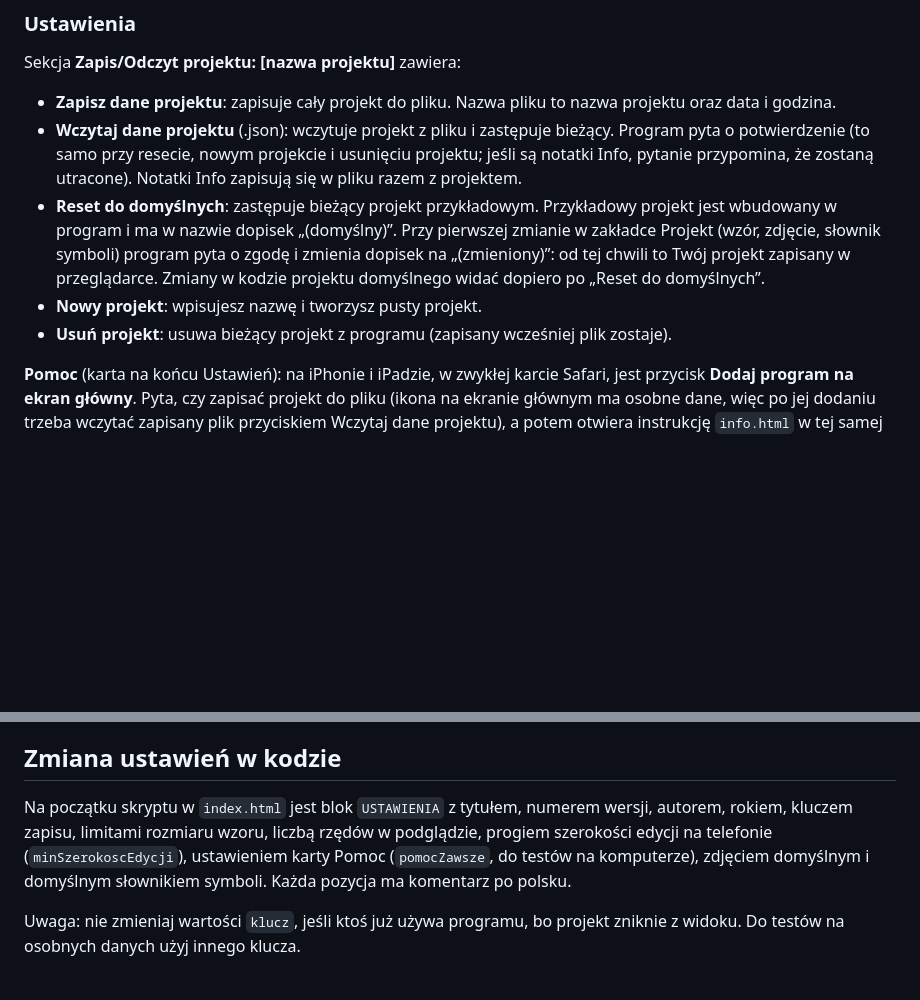
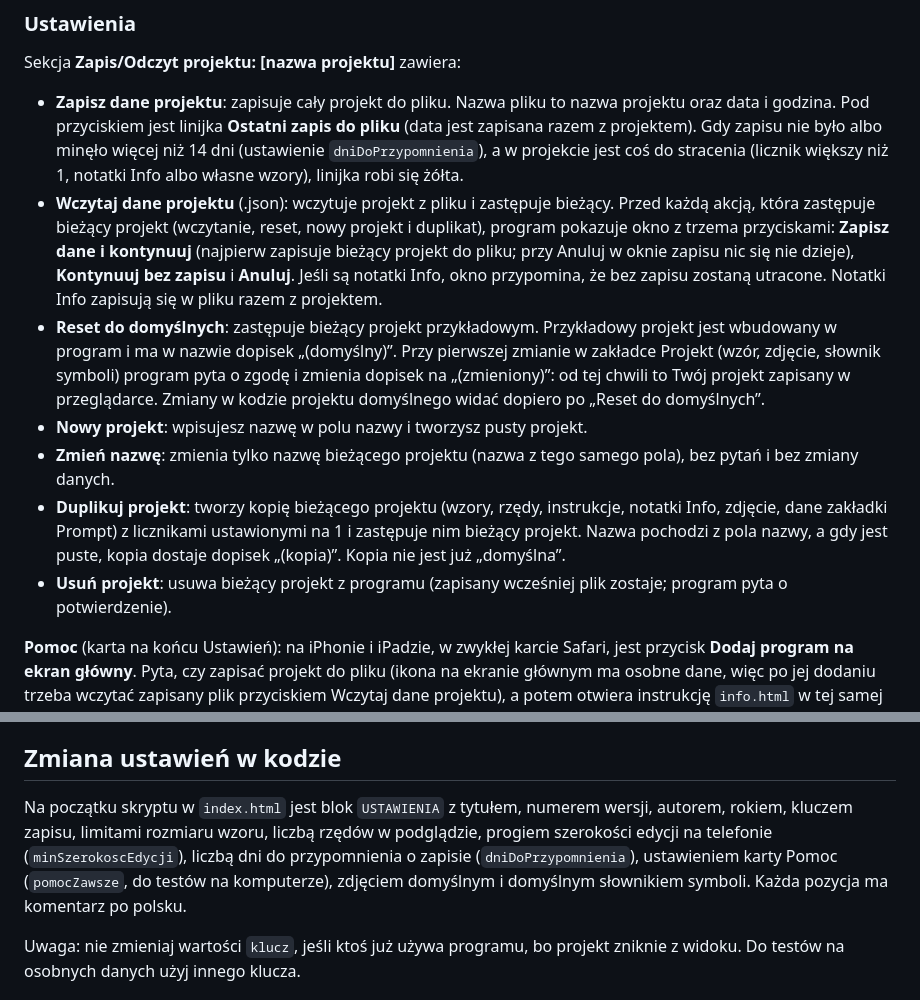
Before and after one commit to romry1966kk/KnitCompanion2, a Markdown page: README.md, 2 parts joined by grey strips. Rendered like a GitHub page; blank space fills up the shorter version.

Commit message:
Enhance README with detailed project management features
Updated project data saving and loading instructions in the README.

```diff
--- a/README.md
+++ b/README.md
@@ -38,11 +38,13 @@ Program ma cztery zakładki: Śledzenie, Projekt, Ustawienia i Prompt.
 
 Sekcja **Zapis/Odczyt projektu: [nazwa projektu]** zawiera:
 
-- **Zapisz dane projektu**: zapisuje cały projekt do pliku. Nazwa pliku to nazwa projektu oraz data i godzina.
-- **Wczytaj dane projektu** (.json): wczytuje projekt z pliku i zastępuje bieżący. Program pyta o potwierdzenie (to samo przy resecie, nowym projekcie i usunięciu projektu; jeśli są notatki Info, pytanie przypomina, że zostaną utracone). Notatki Info zapisują się w pliku razem z projektem.
+- **Zapisz dane projektu**: zapisuje cały projekt do pliku. Nazwa pliku to nazwa projektu oraz data i godzina. Pod przyciskiem jest linijka **Ostatni zapis do pliku** (data jest zapisana razem z projektem). Gdy zapisu nie było albo minęło więcej niż 14 dni (ustawienie `dniDoPrzypomnienia`), a w projekcie jest coś do stracenia (licznik większy niż 1, notatki Info albo własne wzory), linijka robi się żółta.
+- **Wczytaj dane projektu** (.json): wczytuje projekt z pliku i zastępuje bieżący. Przed każdą akcją, która zastępuje bieżący projekt (wczytanie, reset, nowy projekt i duplikat), program pokazuje okno z trzema przyciskami: **Zapisz dane i kontynuuj** (najpierw zapisuje bieżący projekt do pliku; przy Anuluj w oknie zapisu nic się nie dzieje), **Kontynuuj bez zapisu** i **Anuluj**. Jeśli są notatki Info, okno przypomina, że bez zapisu zostaną utracone. Notatki Info zapisują się w pliku razem z projektem.
 - **Reset do domyślnych**: zastępuje bieżący projekt przykładowym. Przykładowy projekt jest wbudowany w program i ma w nazwie dopisek „(domyślny)”. Przy pierwszej zmianie w zakładce Projekt (wzór, zdjęcie, słownik symboli) program pyta o zgodę i zmienia dopisek na „(zmieniony)”: od tej chwili to Twój projekt zapisany w przeglądarce. Zmiany w kodzie projektu domyślnego widać dopiero po „Reset do domyślnych”.
-- **Nowy projekt**: wpisujesz nazwę i tworzysz pusty projekt.
-- **Usuń projekt**: usuwa bieżący projekt z programu (zapisany wcześniej plik zostaje).
+- **Nowy projekt**: wpisujesz nazwę w polu nazwy i tworzysz pusty projekt.
+- **Zmień nazwę**: zmienia tylko nazwę bieżącego projektu (nazwa z tego samego pola), bez pytań i bez zmiany danych.
+- **Duplikuj projekt**: tworzy kopię bieżącego projektu (wzory, rzędy, instrukcje, notatki Info, zdjęcie, dane zakładki Prompt) z licznikami ustawionymi na 1 i zastępuje nim bieżący projekt. Nazwa pochodzi z pola nazwy, a gdy jest puste, kopia dostaje dopisek „(kopia)”. Kopia nie jest już „domyślna”.
+- **Usuń projekt**: usuwa bieżący projekt z programu (zapisany wcześniej plik zostaje; program pyta o potwierdzenie).
 
 **Pomoc** (karta na końcu Ustawień): na iPhonie i iPadzie, w zwykłej karcie Safari, jest przycisk **Dodaj program na ekran główny**. Pyta, czy zapisać projekt do pliku (ikona na ekranie głównym ma osobne dane, więc po jej dodaniu trzeba wczytać zapisany plik przyciskiem Wczytaj dane projektu), a potem otwiera instrukcję `info.html` w tej samej karcie. W programie uruchomionym z ikony i na komputerze karty nie ma (do testów można ją włączyć ustawieniem `pomocZawsze`).
 
@@ -82,7 +84,7 @@ W ten sposób przenosisz też projekt między urządzeniami lub osobami. To kopi
 
 ## Zmiana ustawień w kodzie
 
-Na początku skryptu w `index.html` jest blok `USTAWIENIA` z tytułem, numerem wersji, autorem, rokiem, kluczem zapisu, limitami rozmiaru wzoru, liczbą rzędów w podglądzie, progiem szerokości edycji na telefonie (`minSzerokoscEdycji`), ustawieniem karty Pomoc (`pomocZawsze`, do testów na komputerze), zdjęciem domyślnym i domyślnym słownikiem symboli. Każda pozycja ma komentarz po polsku.
+Na początku skryptu w `index.html` jest blok `USTAWIENIA` z tytułem, numerem wersji, autorem, rokiem, kluczem zapisu, limitami rozmiaru wzoru, liczbą rzędów w podglądzie, progiem szerokości edycji na telefonie (`minSzerokoscEdycji`), liczbą dni do przypomnienia o zapisie (`dniDoPrzypomnienia`), ustawieniem karty Pomoc (`pomocZawsze`, do testów na komputerze), zdjęciem domyślnym i domyślnym słownikiem symboli. Każda pozycja ma komentarz po polsku.
 
 Uwaga: nie zmieniaj wartości `klucz`, jeśli ktoś już używa programu, bo projekt zniknie z widoku. Do testów na osobnych danych użyj innego klucza.
 
```
